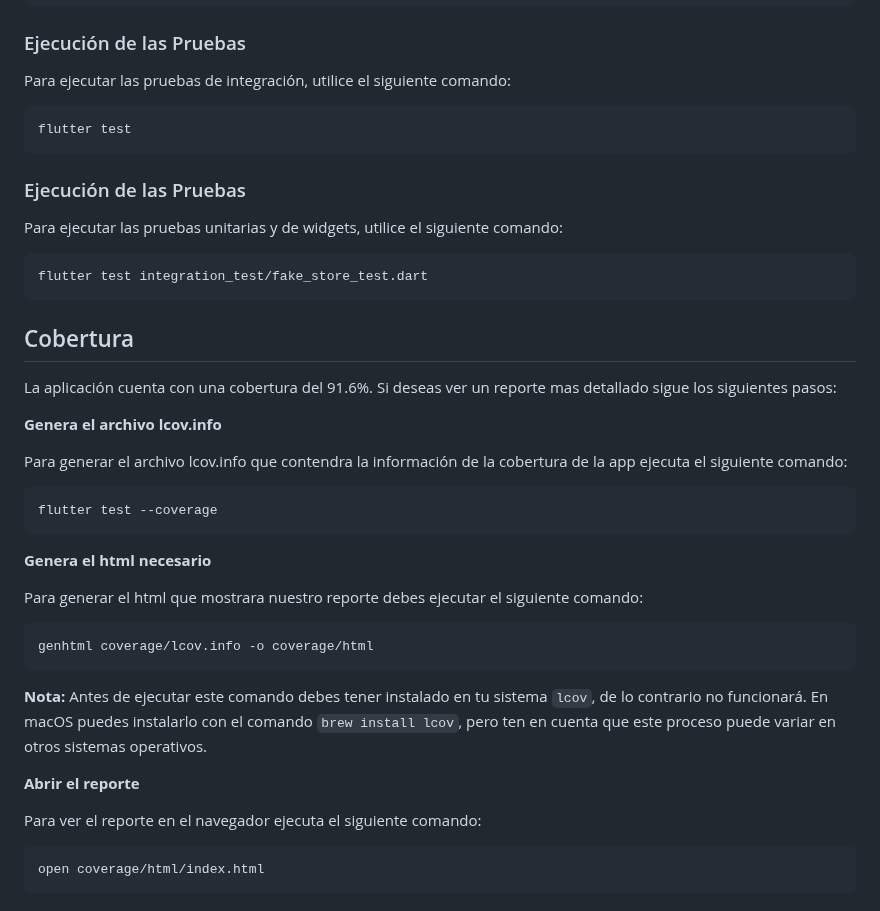
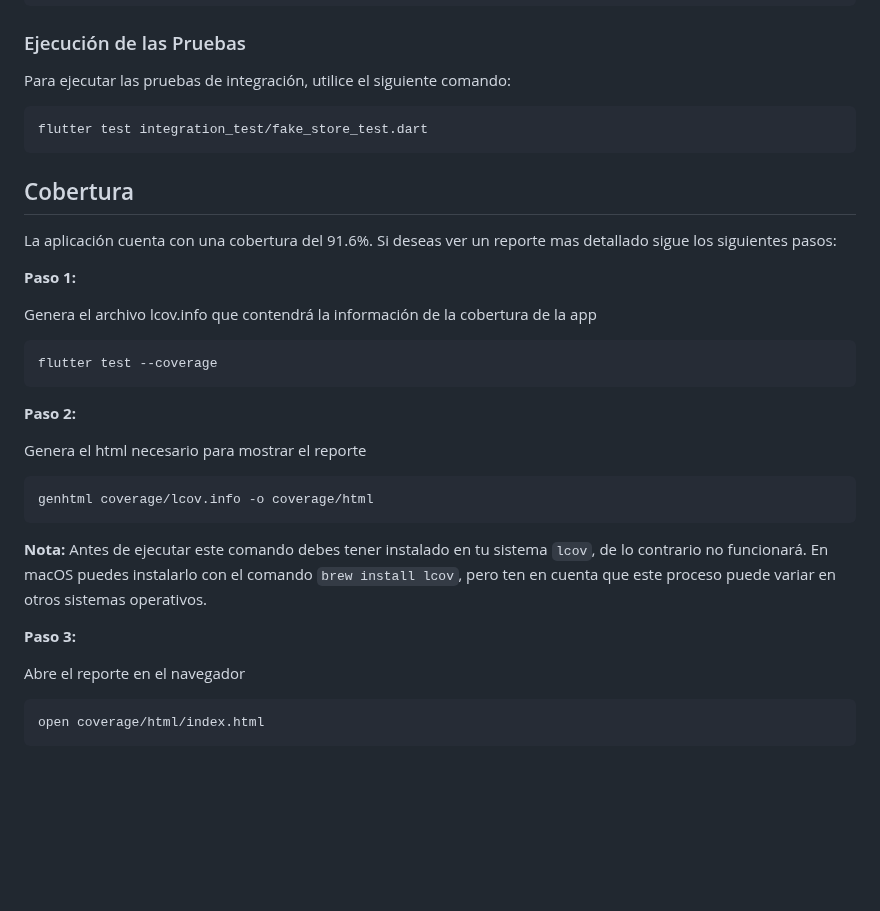
Before and after one commit to chrisr04/fake_store_app, a Markdown page: README.md, the part around the change. Rendered like a GitHub page; blank space fills up the shorter version.

````diff
--- a/README.md
+++ b/README.md
@@ -131,14 +131,6 @@ flutter pub add integration_test
 Para ejecutar las pruebas de integración, utilice el siguiente comando:
 
 ```bash
-flutter test
-```
-
-### Ejecución de las Pruebas
-
-Para ejecutar las pruebas unitarias y de widgets, utilice el siguiente comando:
-
-```bash
 flutter test integration_test/fake_store_test.dart
 ```
 
@@ -146,17 +138,17 @@ flutter test integration_test/fake_store_test.dart
 
 La aplicación cuenta con una cobertura del 91.6%. Si deseas ver un reporte mas detallado sigue los siguientes pasos:
 
-**Genera el archivo lcov.info**
+**Paso 1:**
 
-Para generar el archivo lcov.info que contendra la información de la cobertura de la app ejecuta el siguiente comando:
+Genera el archivo lcov.info que contendrá la información de la cobertura de la app
 
 ```bash
 flutter test --coverage
 ```
 
-**Genera el html necesario**
+**Paso 2:**
 
-Para generar el html que mostrara nuestro reporte debes ejecutar el siguiente comando:
+Genera el html necesario para mostrar el reporte
 
 ```bash
 genhtml coverage/lcov.info -o coverage/html
@@ -164,9 +156,9 @@ genhtml coverage/lcov.info -o coverage/html
 
 **Nota:** Antes de ejecutar este comando debes tener instalado en tu sistema `lcov`, de lo contrario no funcionará. En macOS puedes instalarlo con el comando `brew install lcov`, pero ten en cuenta que este proceso puede variar en otros sistemas operativos.
 
-**Abrir el reporte**
+**Paso 3:**
 
-Para ver el reporte en el navegador ejecuta el siguiente comando:
+Abre el reporte en el navegador
 
 ```bash
 open coverage/html/index.html
````
